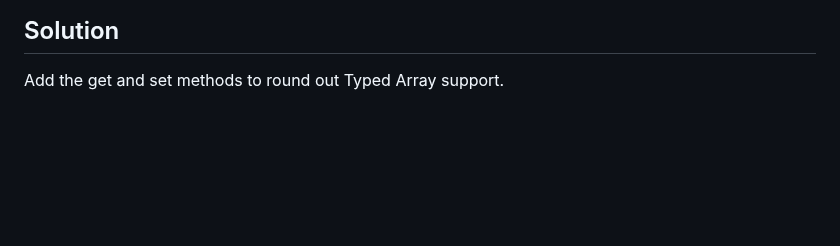
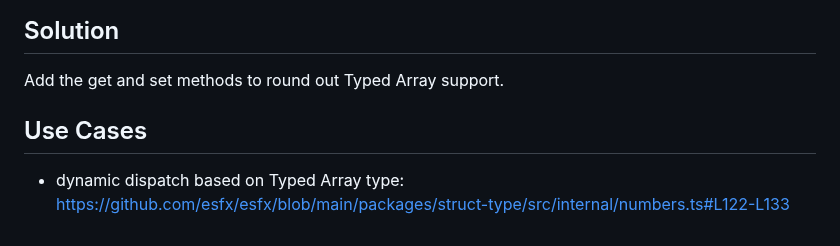
Before and after one commit to tc39/proposal-dataview-get-set-uint8clamped, a Markdown page: README.md, the part around the change. GitHub-like rendering; blank space fills up the shorter version.

Commit message:
[readme] add use case

```diff
--- a/README.md
+++ b/README.md
@@ -119,3 +119,6 @@ Here's a matrix representing the consistently available functionality for each o
 ## Solution
 
 Add the get and set methods to round out Typed Array support.
+
+## Use Cases
+ - dynamic dispatch based on Typed Array type: https://github.com/esfx/esfx/blob/main/packages/struct-type/src/internal/numbers.ts#L122-L133
```
